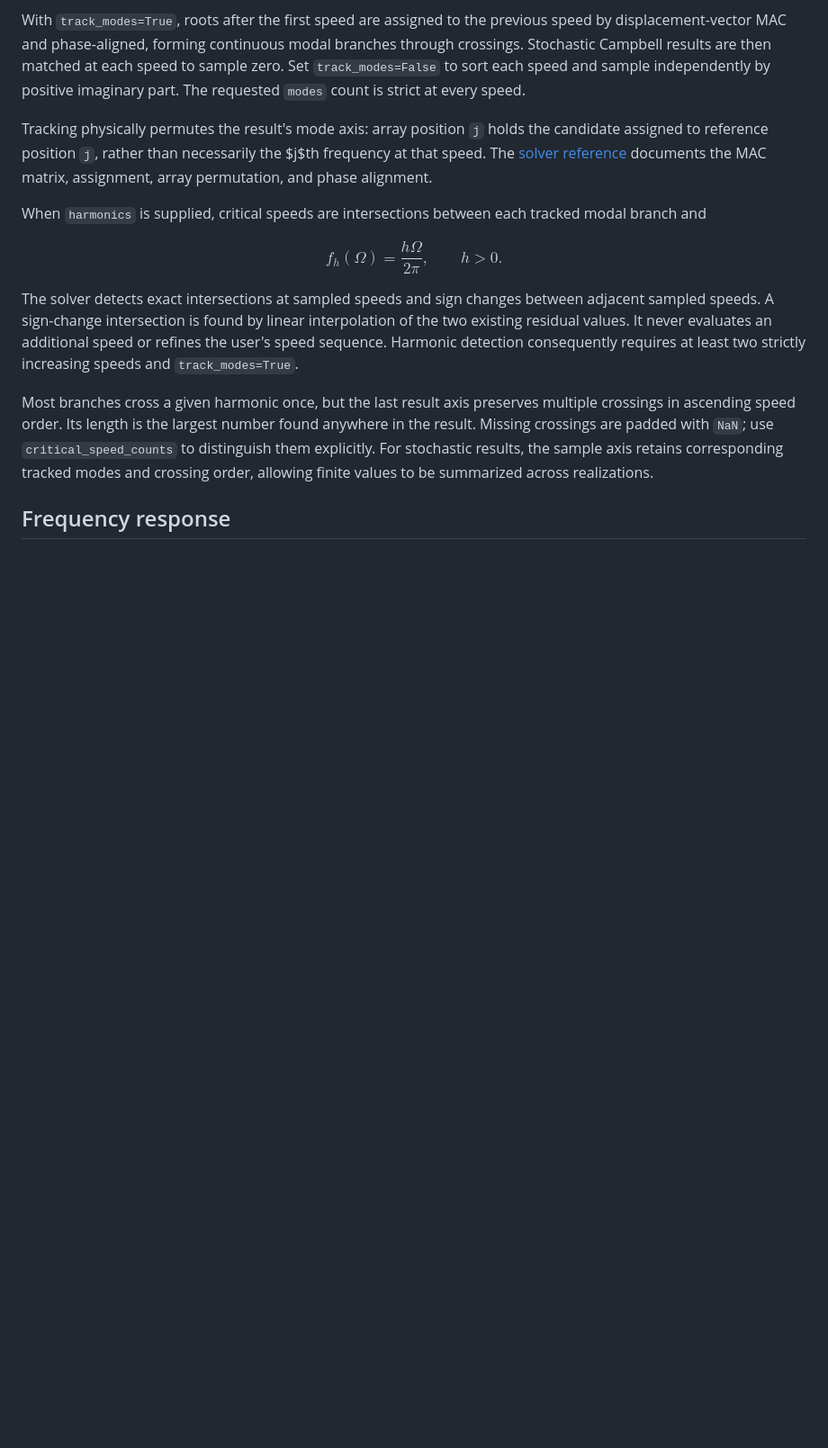
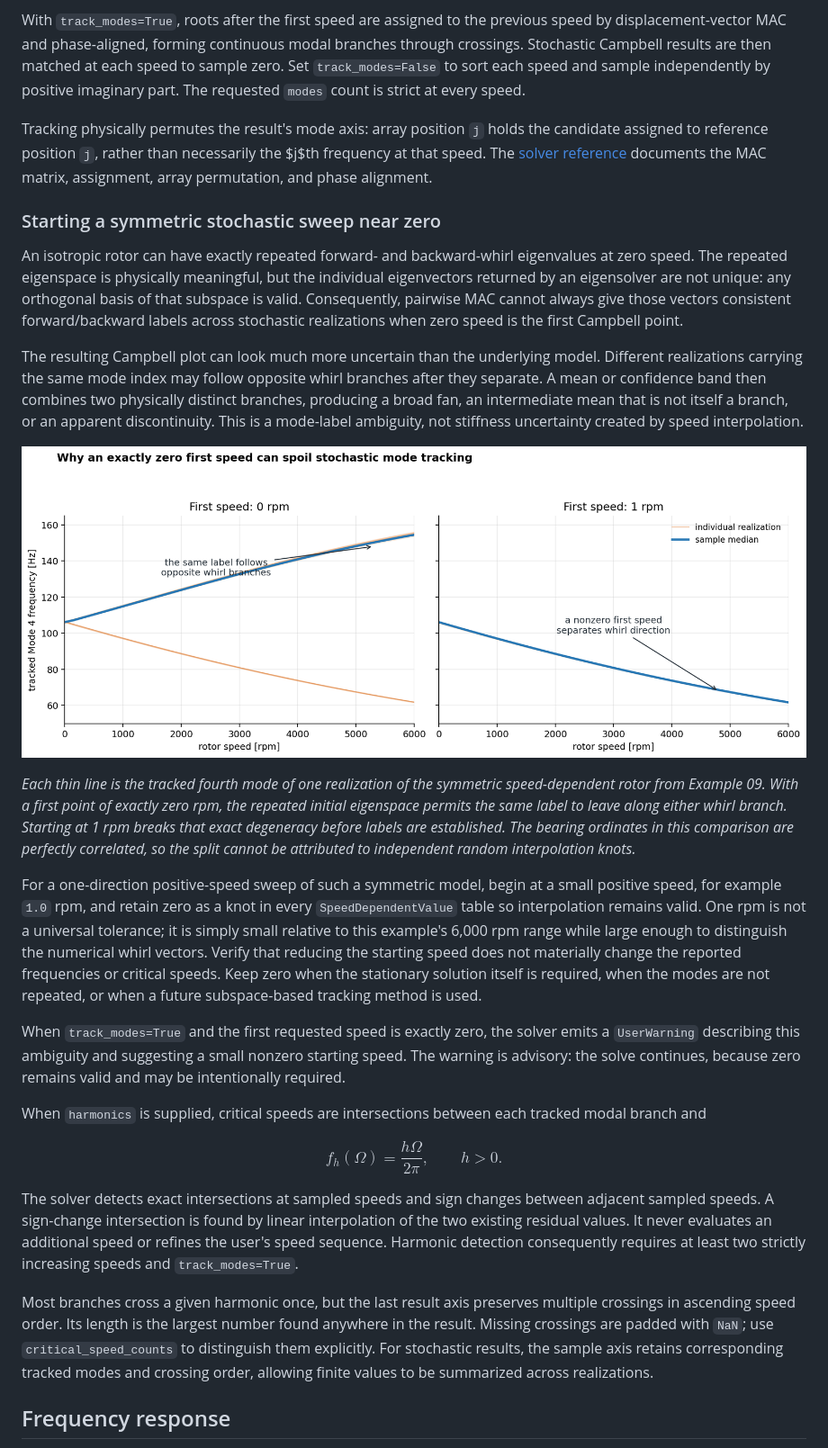
Before and after one commit to davidepisu9723/spinniped, a Markdown page: doc/user-manual/06_analyses.md, the part around the change. Shown at 90% size. Rendered like a GitHub page; pictures changed too: doc/user-manual/images/stochastic_campbell_zero_speed_tracking.png (added); blank space fills up the shorter version.

```diff
--- a/doc/user-manual/06_analyses.md
+++ b/doc/user-manual/06_analyses.md
@@ -135,6 +135,46 @@ $j$th frequency at that speed. The
 [solver reference](../reference-manual/10_solvers.md#mode-correspondence)
 documents the MAC matrix, assignment, array permutation, and phase alignment.
 
+### Starting a symmetric stochastic sweep near zero
+
+An isotropic rotor can have exactly repeated forward- and backward-whirl
+eigenvalues at zero speed. The repeated eigenspace is physically meaningful,
+but the individual eigenvectors returned by an eigensolver are not unique:
+any orthogonal basis of that subspace is valid. Consequently, pairwise MAC
+cannot always give those vectors consistent forward/backward labels across
+stochastic realizations when zero speed is the first Campbell point.
+
+The resulting Campbell plot can look much more uncertain than the underlying
+model. Different realizations carrying the same mode index may follow opposite
+whirl branches after they separate. A mean or confidence band then combines
+two physically distinct branches, producing a broad fan, an intermediate mean
+that is not itself a branch, or an apparent discontinuity. This is a mode-label
+ambiguity, not stiffness uncertainty created by speed interpolation.
+
+![The same stochastic Campbell calculation started at zero and one rpm; the zero-speed case assigns one mode label to opposite whirl branches, while the nonzero start keeps the branch correspondence narrow](images/stochastic_campbell_zero_speed_tracking.png)
+
+*Each thin line is the tracked fourth mode of one realization of the symmetric
+speed-dependent rotor from Example 09. With a first point of exactly zero rpm,
+the repeated initial eigenspace permits the same label to leave along either
+whirl branch. Starting at 1 rpm breaks that exact degeneracy before labels are
+established. The bearing ordinates in this comparison are perfectly correlated,
+so the split cannot be attributed to independent random interpolation knots.*
+
+For a one-direction positive-speed sweep of such a symmetric model, begin at a
+small positive speed, for example `1.0` rpm, and retain zero as a knot in every
+`SpeedDependentValue` table so interpolation remains valid. One rpm is not a
+universal tolerance; it is simply small relative to this example's 6,000 rpm
+range while large enough to distinguish the numerical whirl vectors. Verify
+that reducing the starting speed does not materially change the reported
+frequencies or critical speeds. Keep zero when the stationary solution itself
+is required, when the modes are not repeated, or when a future subspace-based
+tracking method is used.
+
+When `track_modes=True` and the first requested speed is exactly zero, the
+solver emits a `UserWarning` describing this ambiguity and suggesting a
+small nonzero starting speed. The warning is advisory: the solve continues,
+because zero remains valid and may be intentionally required.
+
 When `harmonics` is supplied, critical speeds are intersections between each
 tracked modal branch and
 
```
Also changed, not shown: doc/reference-manual/10_solvers.md (+15 -0 lines), doc/user-manual/08_examples_and_benchmarks.md (+11 -0 lines), 5 other files.
